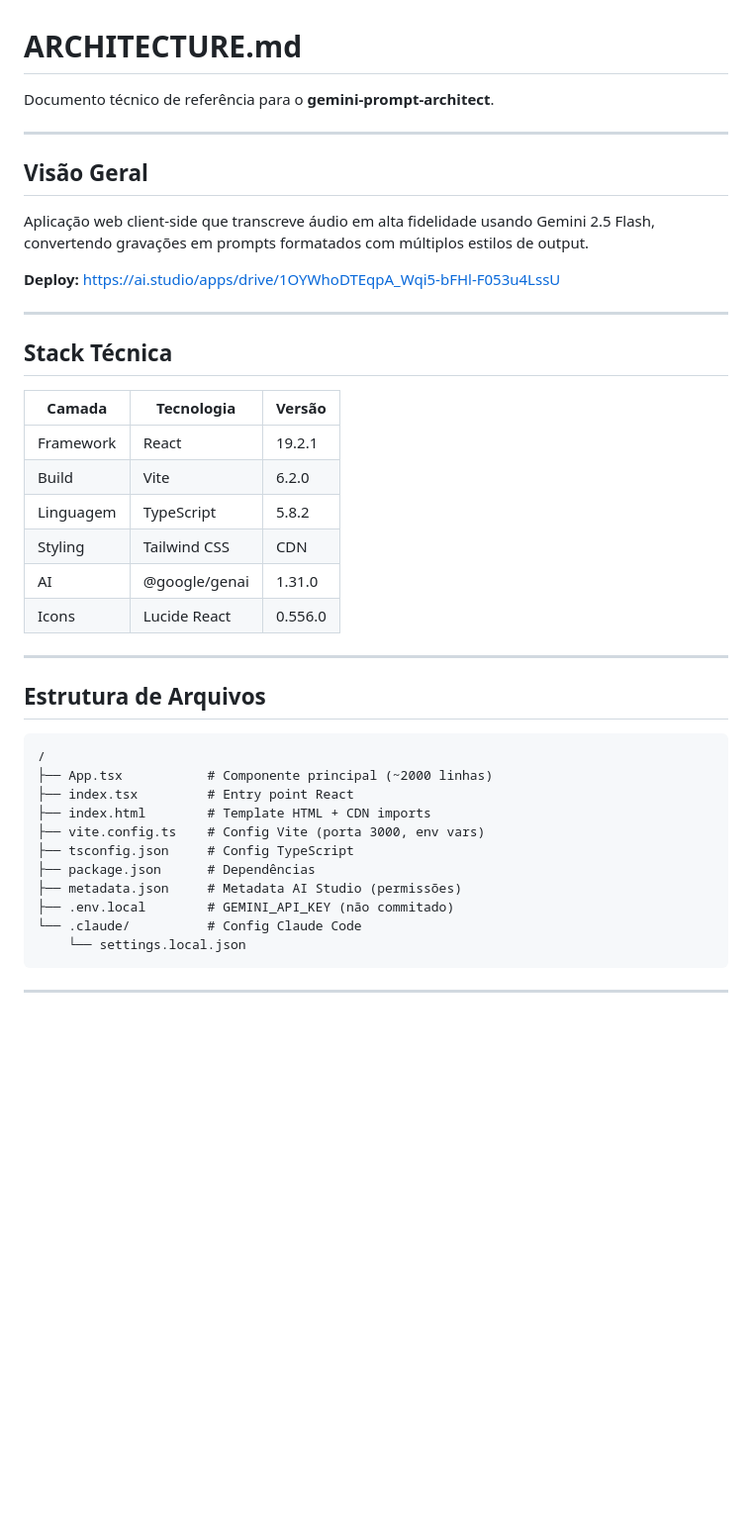
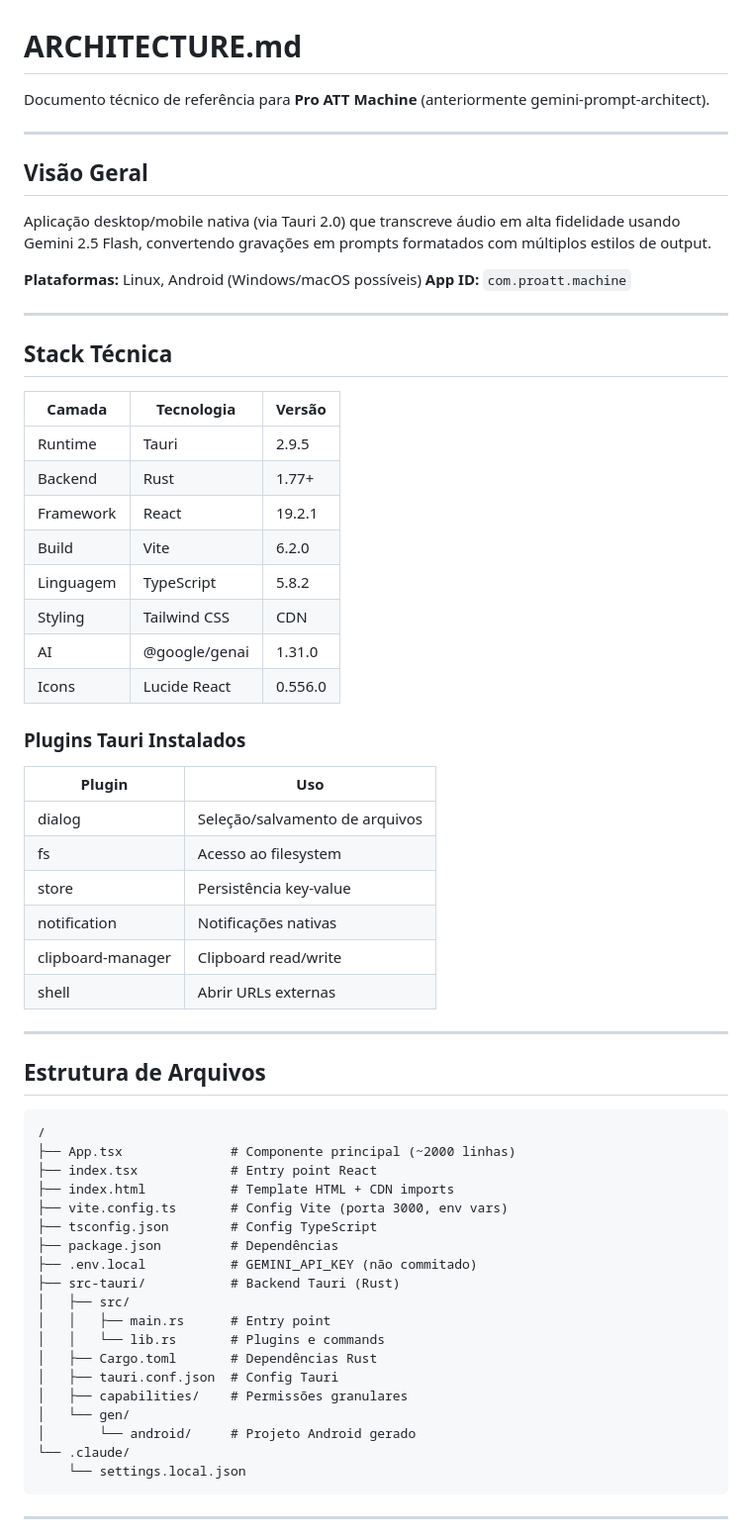
Before and after one commit to PedroGiudice/ELCO-machina, a Markdown page: ARCHITECTURE.md, the part around one of its changes. Shown at 99% size. GitHub-like rendering; blank space fills up the shorter version.

````diff
--- a/ARCHITECTURE.md
+++ b/ARCHITECTURE.md
@@ -1,14 +1,15 @@
 # ARCHITECTURE.md
 
-Documento técnico de referência para o **gemini-prompt-architect**.
+Documento técnico de referência para **Pro ATT Machine** (anteriormente gemini-prompt-architect).
 
 ---
 
 ## Visão Geral
 
-Aplicação web client-side que transcreve áudio em alta fidelidade usando Gemini 2.5 Flash, convertendo gravações em prompts formatados com múltiplos estilos de output.
+Aplicação desktop/mobile nativa (via Tauri 2.0) que transcreve áudio em alta fidelidade usando Gemini 2.5 Flash, convertendo gravações em prompts formatados com múltiplos estilos de output.
 
-**Deploy:** https://ai.studio/apps/drive/1OYWhoDTEqpA_Wqi5-bFHl-F053u4LssU
+**Plataformas:** Linux, Android (Windows/macOS possíveis)
+**App ID:** `com.proatt.machine`
 
 ---
 
@@ -16,6 +17,8 @@ Aplicação web client-side que transcreve áudio em alta fidelidade usando Gemi
 
 | Camada | Tecnologia | Versão |
 |--------|------------|--------|
+| Runtime | Tauri | 2.9.5 |
+| Backend | Rust | 1.77+ |
 | Framework | React | 19.2.1 |
 | Build | Vite | 6.2.0 |
 | Linguagem | TypeScript | 5.8.2 |
@@ -23,21 +26,40 @@ Aplicação web client-side que transcreve áudio em alta fidelidade usando Gemi
 | AI | @google/genai | 1.31.0 |
 | Icons | Lucide React | 0.556.0 |
 
+### Plugins Tauri Instalados
+
+| Plugin | Uso |
+|--------|-----|
+| dialog | Seleção/salvamento de arquivos |
+| fs | Acesso ao filesystem |
+| store | Persistência key-value |
+| notification | Notificações nativas |
+| clipboard-manager | Clipboard read/write |
+| shell | Abrir URLs externas |
+
 ---
 
 ## Estrutura de Arquivos
 
 ```
 /
-├── App.tsx           # Componente principal (~2000 linhas)
-├── index.tsx         # Entry point React
-├── index.html        # Template HTML + CDN imports
-├── vite.config.ts    # Config Vite (porta 3000, env vars)
-├── tsconfig.json     # Config TypeScript
-├── package.json      # Dependências
-├── metadata.json     # Metadata AI Studio (permissões)
-├── .env.local        # GEMINI_API_KEY (não commitado)
-└── .claude/          # Config Claude Code
+├── App.tsx              # Componente principal (~2000 linhas)
+├── index.tsx            # Entry point React
+├── index.html           # Template HTML + CDN imports
+├── vite.config.ts       # Config Vite (porta 3000, env vars)
+├── tsconfig.json        # Config TypeScript
+├── package.json         # Dependências
+├── .env.local           # GEMINI_API_KEY (não commitado)
+├── src-tauri/           # Backend Tauri (Rust)
+│   ├── src/
+│   │   ├── main.rs      # Entry point
+│   │   └── lib.rs       # Plugins e commands
+│   ├── Cargo.toml       # Dependências Rust
+│   ├── tauri.conf.json  # Config Tauri
+│   ├── capabilities/    # Permissões granulares
+│   └── gen/
+│       └── android/     # Projeto Android gerado
+└── .claude/
     └── settings.local.json
 ```
 
````
Also changed, not shown: other parts of ARCHITECTURE.md (+68 -0 lines).
